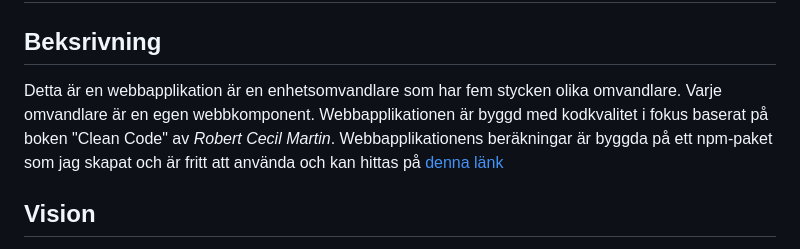
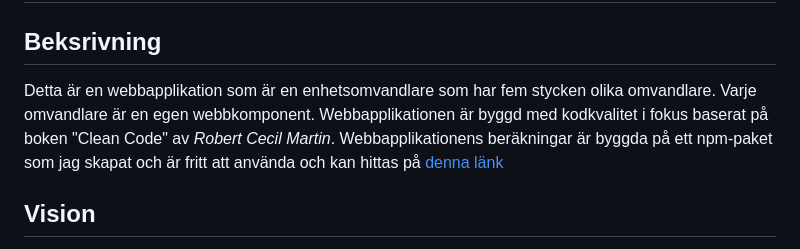
Before and after one commit to PontusLNU/1DV610-Labration-3, a Markdown page: README.md, the part around the change. Rendered like a GitHub page.

Commit message:
Fix typo.

```diff
--- a/README.md
+++ b/README.md
@@ -2,7 +2,7 @@
 
 ## Beksrivning
 
-Detta är en webbapplikation är en enhetsomvandlare som har fem stycken olika omvandlare. Varje omvandlare är en egen webbkomponent. Webbapplikationen är byggd med kodkvalitet i fokus baserat på boken "Clean Code" av *Robert Cecil Martin*. Webbapplikationens beräkningar är byggda på ett npm-paket som jag skapat och är fritt att använda och kan hittas på [denna länk](https://www.npmjs.com/package/unit-converter-package)
+Detta är en webbapplikation som är en enhetsomvandlare som har fem stycken olika omvandlare. Varje omvandlare är en egen webbkomponent. Webbapplikationen är byggd med kodkvalitet i fokus baserat på boken "Clean Code" av *Robert Cecil Martin*. Webbapplikationens beräkningar är byggda på ett npm-paket som jag skapat och är fritt att använda och kan hittas på [denna länk](https://www.npmjs.com/package/unit-converter-package)
 
 ## Vision
 
```
